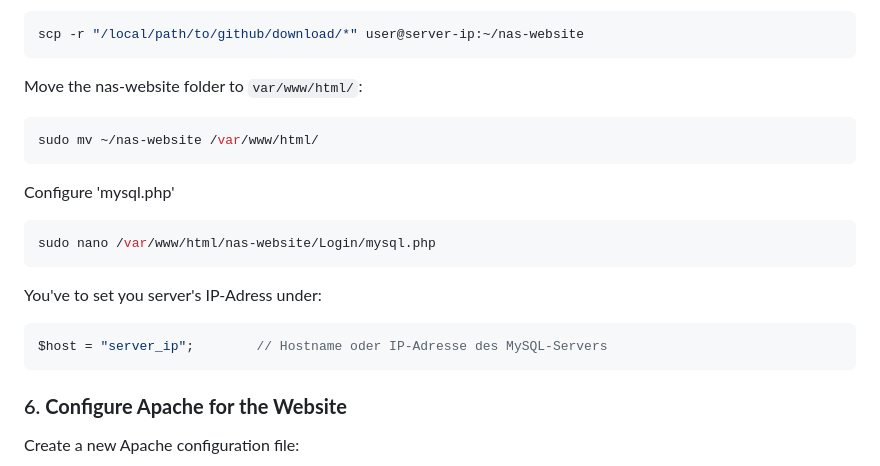
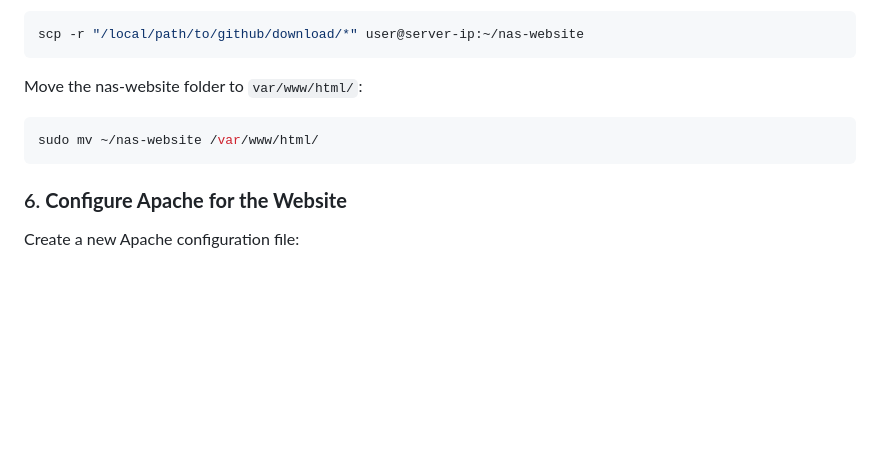
Before and after one commit to MarcusNebel/My-NAS, a Markdown page: README.md, the part around the change. Rendered like a GitHub page; blank space fills up the shorter version.

````diff
--- a/README.md
+++ b/README.md
@@ -114,16 +114,6 @@ Move the nas-website folder to `var/www/html/`:
 sudo mv ~/nas-website /var/www/html/
 ```
 
-Configure 'mysql.php'
-```bash
-sudo nano /var/www/html/nas-website/Login/mysql.php
-```
-
-You've to set you server's IP-Adress under:
-```php
-$host = "server_ip";        // Hostname oder IP-Adresse des MySQL-Servers
-```
-
 ### 6. **Configure Apache for the Website**
 
 Create a new Apache configuration file:
````
